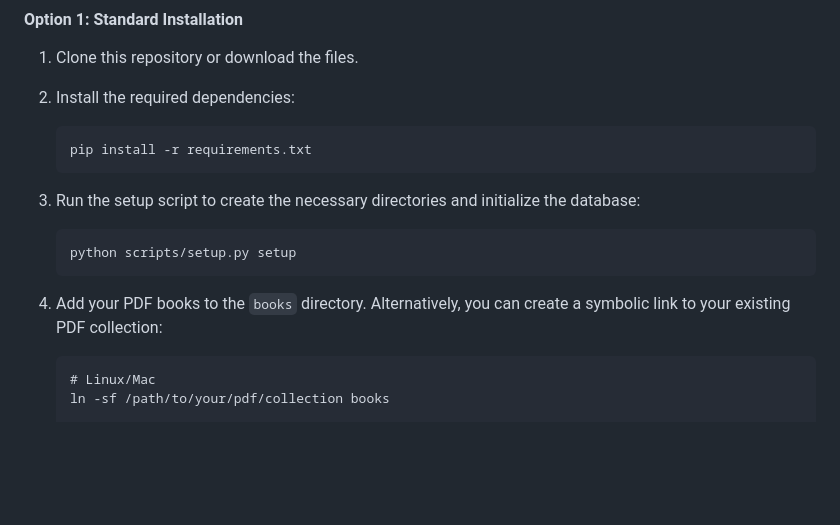
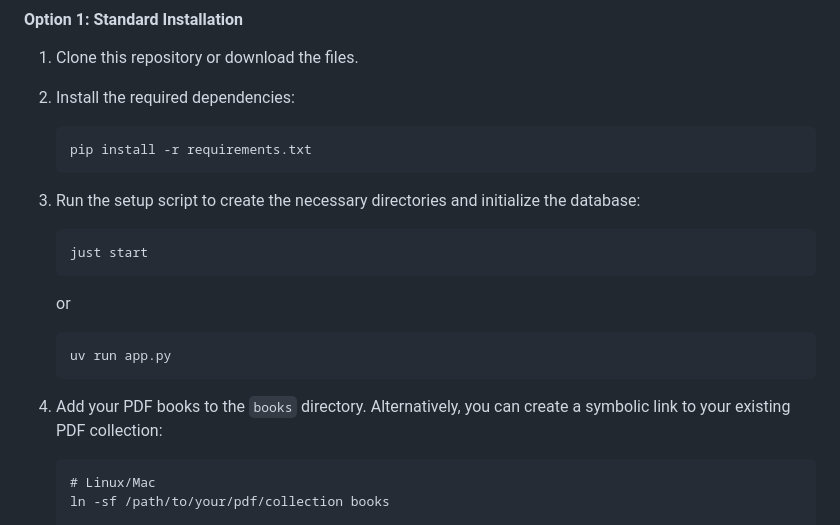
Before and after one commit to TESTMECS/pdf-viewer, a Markdown page: README.md, the part around the change. GitHub-like rendering; blank space fills up the shorter version.

````diff
--- a/README.md
+++ b/README.md
@@ -35,10 +35,14 @@ A lightweight web application for viewing and organizing your PDF books.
 3. Run the setup script to create the necessary directories and initialize the database:
 
    ```
-   python scripts/setup.py setup
+   just start
+   ```
+   or
+   ```
+   uv run app.py
    ```
 
-4. Add your PDF books to the `books` directory. Alternatively, you can create a symbolic link to your existing PDF collection:
+5. Add your PDF books to the `books` directory. Alternatively, you can create a symbolic link to your existing PDF collection:
 
    ```
    # Linux/Mac
````
